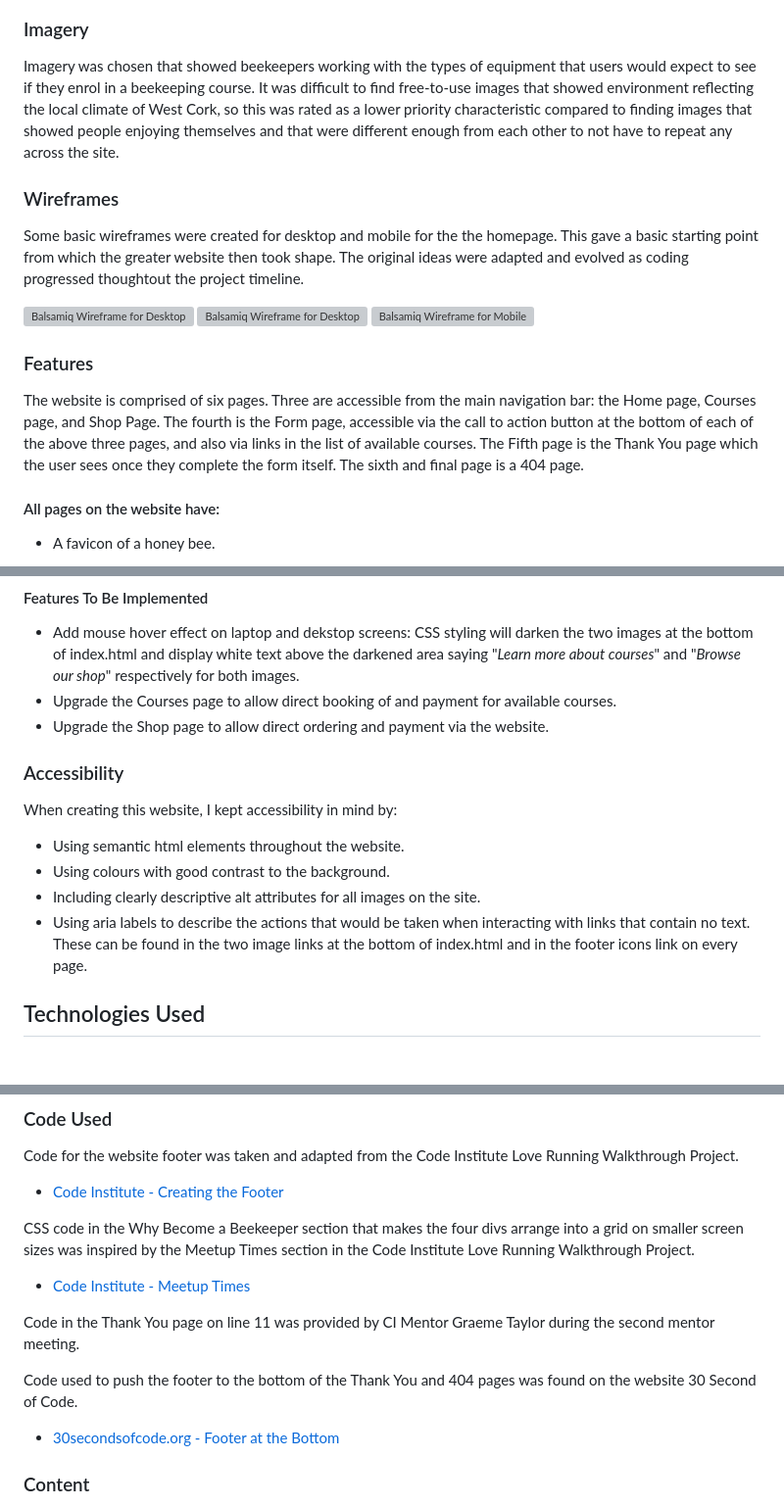
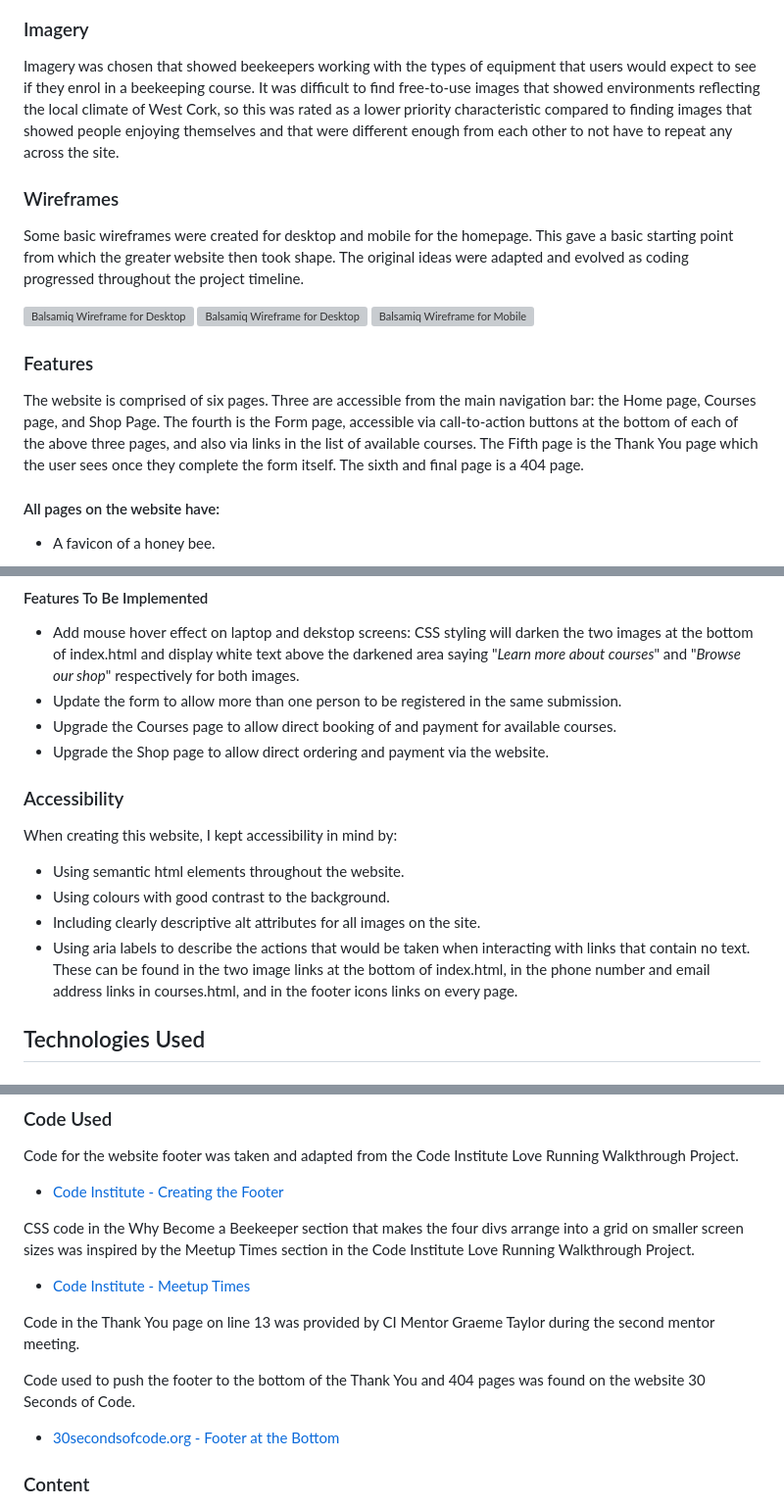
Before and after one commit to simonhw/beekeeping, a Markdown page: README.md, 3 parts joined by grey strips. Shown: that part at 98% size. Rendered like a GitHub page; grey boxes are pictures that could not be loaded.

```diff
--- a/README.md
+++ b/README.md
@@ -73,17 +73,17 @@ An imported Google Font, Alegreya Sans, was used for this website. Font weights
 ![Alegreya Sands font 700 weight](assets/images/readme/alegreya-sans-700.PNG)
 
 ### Imagery
-Imagery was chosen that showed beekeepers working with the types of equipment that users would expect to see if they enrol in a beekeeping course. It was difficult to find free-to-use images that showed environment reflecting the local climate of West Cork, so this was rated as a lower priority characteristic compared to finding images that showed people enjoying themselves and that were different enough from each other to not have to repeat any across the site.
+Imagery was chosen that showed beekeepers working with the types of equipment that users would expect to see if they enrol in a beekeeping course. It was difficult to find free-to-use images that showed environments reflecting the local climate of West Cork, so this was rated as a lower priority characteristic compared to finding images that showed people enjoying themselves and that were different enough from each other to not have to repeat any across the site.
 
 ### Wireframes
-Some basic wireframes were created for desktop and mobile for the the homepage. This gave a basic starting point from which the greater website then took shape. The original ideas were adapted and evolved as coding progressed thoughtout the project timeline.
+Some basic wireframes were created for desktop and mobile for the homepage. This gave a basic starting point from which the greater website then took shape. The original ideas were adapted and evolved as coding progressed throughout the project timeline.
 
 ![Balsamiq Wireframe for Desktop](assets/images/readme/desktop-wireframe-1.PNG)
 ![Balsamiq Wireframe for Desktop](assets/images/readme/desktop-wireframe-2.PNG)
 ![Balsamiq Wireframe for Mobile](assets/images/readme/mobile-wireframe.PNG)
 
 ### Features
-The website is comprised of six pages. Three are accessible from the main navigation bar: the Home page, Courses page, and Shop Page. The fourth is the Form page, accessible via the call to action button at the bottom of each of the above three pages, and also via links in the list of available courses. The Fifth page is the Thank You page which the user sees once they complete the form itself. The sixth and final page is a 404 page.
+The website is comprised of six pages. Three are accessible from the main navigation bar: the Home page, Courses page, and Shop Page. The fourth is the Form page, accessible via call-to-action buttons at the bottom of each of the above three pages, and also via links in the list of available courses. The Fifth page is the Thank You page which the user sees once they complete the form itself. The sixth and final page is a 404 page.
 
 #### All pages on the website have:
 - A favicon of a honey bee.
@@ -151,6 +151,7 @@ The website is comprised of six pages. Three are accessible from the main naviga
 
 #### Features To Be Implemented
 - Add mouse hover effect on laptop and dekstop screens: CSS styling will darken the two images at the bottom of index.html and display white text above the darkened area saying "*Learn more about courses*" and "*Browse our shop*" respectively for both images.
+- Update the form to allow more than one person to be registered in the same submission.
 - Upgrade the Courses page to allow direct booking of and payment for available courses.
 - Upgrade the Shop page to allow direct ordering and payment via the website.
 
@@ -159,7 +160,7 @@ When creating this website, I kept accessibility in mind by:
 - Using semantic html elements throughout the website.
 - Using colours with good contrast to the background.
 - Including clearly descriptive alt attributes for all images on the site.
-- Using aria labels to describe the actions that would be taken when interacting with links that contain no text. These can be found in the two image links at the bottom of index.html and in the footer icons link on every page.
+- Using aria labels to describe the actions that would be taken when interacting with links that contain no text. These can be found in the two image links at the bottom of index.html, in the phone number and email address links in courses.html, and in the footer icons links on every page.
 
 ## Technologies Used
 ### Languages
@@ -493,9 +494,9 @@ Code for the website footer was taken and adapted from the Code Institute Love R
 CSS code in the Why Become a Beekeeper section that makes the four divs arrange into a grid on smaller screen sizes was inspired by the Meetup Times section in the Code Institute Love Running Walkthrough Project.
 - [Code Institute - Meetup Times](https://github.com/Code-Institute-Solutions/love-running-v3/tree/main/5.3-meetup-times)
 
-Code in the Thank You page on line 11 was provided by CI Mentor Graeme Taylor during the second mentor meeting.
+Code in the Thank You page on line 13 was provided by CI Mentor Graeme Taylor during the second mentor meeting.
 
-Code used to push the footer to the bottom of the Thank You and 404 pages was found on the website 30 Second of Code.
+Code used to push the footer to the bottom of the Thank You and 404 pages was found on the website 30 Seconds of Code.
 - [30secondsofcode.org - Footer at the Bottom](https://www.30secondsofcode.org/css/s/footer-at-the-bottom/)
 
 ### Content
```
Also changed, not shown: other parts of README.md (+10 -10 lines), assets/images/readme/section-short-descriptions-call-to-action.PNG.
